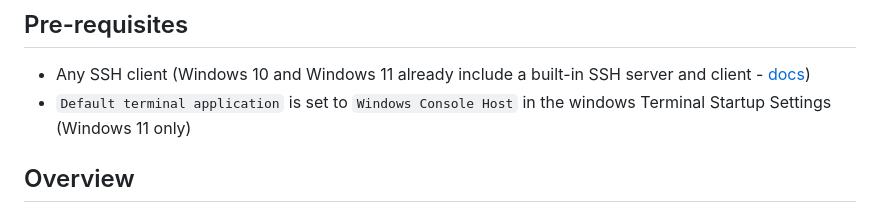
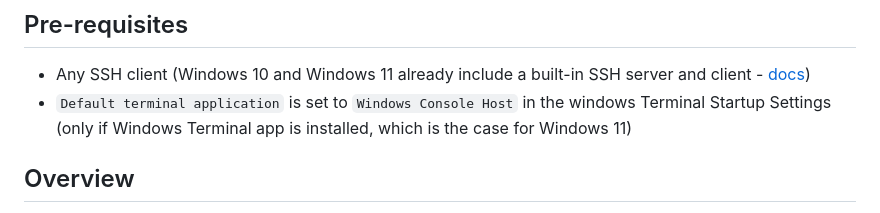
Before and after one commit to whme/csshw, a Markdown page: README.md, the part around the change. GitHub-like rendering.

Commit message:
Update pre-requisites regarding Windows Terminal
The Windows Terminal app can also be installed on Windows 10 but is only
installed by default on Windows 11

```diff
--- a/README.md
+++ b/README.md
@@ -7,7 +7,7 @@ _Cluster SSH tool for Windows inspired by [csshX](https://github.com/brockgr/css
 
 ## Pre-requisites
 - Any SSH client (Windows 10 and Windows 11 already include a built-in SSH server and client - [docs](https://learn.microsoft.com/en-us/windows/terminal/tutorials/ssh))
-- ``Default terminal application`` is set to ``Windows Console Host`` in the windows Terminal Startup Settings (Windows 11 only)
+- ``Default terminal application`` is set to ``Windows Console Host`` in the windows Terminal Startup Settings (only if Windows Terminal app is installed, which is the case for Windows 11)
 
 ## Overview
 csshW will launch 1 daemon and N client windows (with N being the number of hosts to SSH onto).<br>
```
